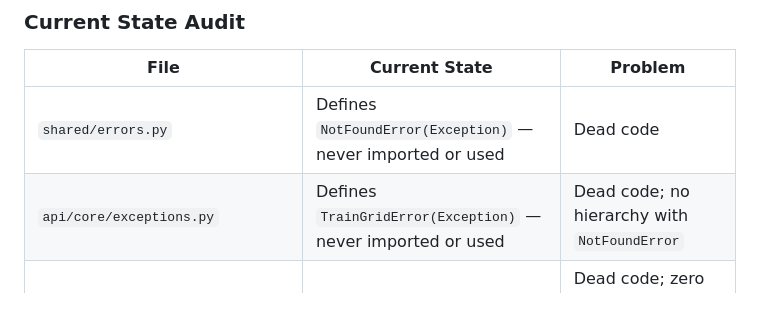
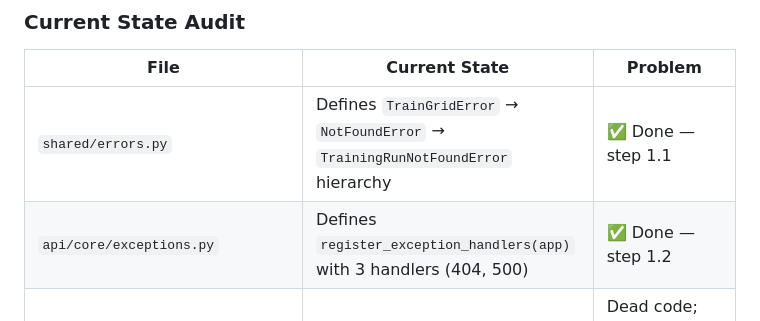
Before and after one commit to Sip4818/TrainGrid, a Markdown page: AGENTS.md, the part around one of its changes. GitHub-like rendering.

Commit message:
docs: update AGENTS.md status — steps 1.1 and 1.2 complete [generated with ai assistant]

```diff
--- a/AGENTS.md
+++ b/AGENTS.md
@@ -74,8 +74,8 @@ Both custom logging and custom exceptions exist as **unused scaffolding** in the
 
 | File | Current State | Problem |
 |------|---------------|---------|
-| `shared/errors.py` | Defines `NotFoundError(Exception)` — never imported or used | Dead code |
-| `api/core/exceptions.py` | Defines `TrainGridError(Exception)` — never imported or used | Dead code; no hierarchy with `NotFoundError` |
+| `shared/errors.py` | Defines `TrainGridError` → `NotFoundError` → `TrainingRunNotFoundError` hierarchy | ✅ Done — step 1.1 |
+| `api/core/exceptions.py` | Defines `register_exception_handlers(app)` with 3 handlers (404, 500) | ✅ Done — step 1.2 |
 | `api/core/logging.py` | Defines `configure_logging()` — never called | Dead code; zero `logger` usage across entire backend |
 | `api/routers/runs.py` | `get_run` returns `200 OK` with `{"error": "Run not found"}` | Breaks HTTP semantics; frontend gets no status code signal |
 | `api/services/run_service.py` | `get_run()` returns `None`; no try/except on Celery dispatch | Callers need `if result is None` boilerplate; silent Celery failures |
```
Also changed, not shown: other parts of AGENTS.md (+2 -2 lines).
